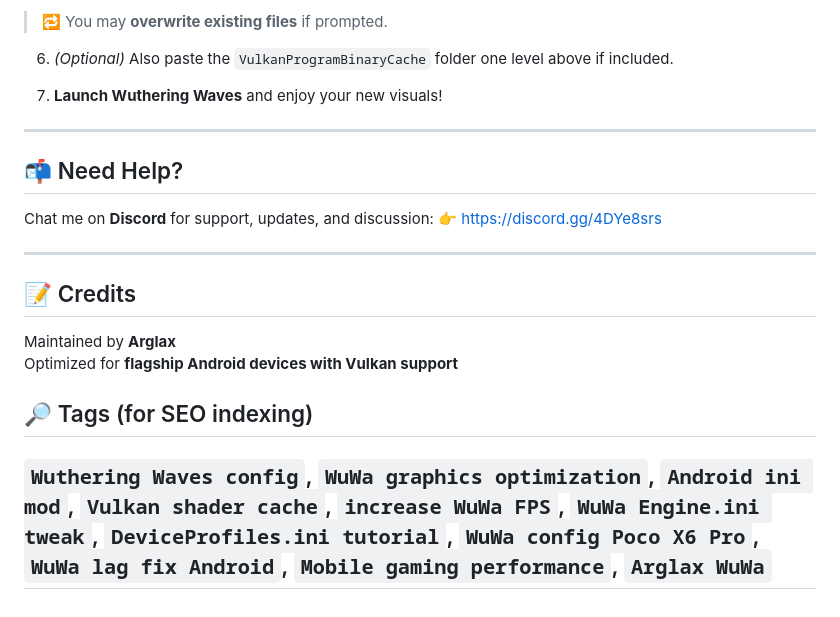
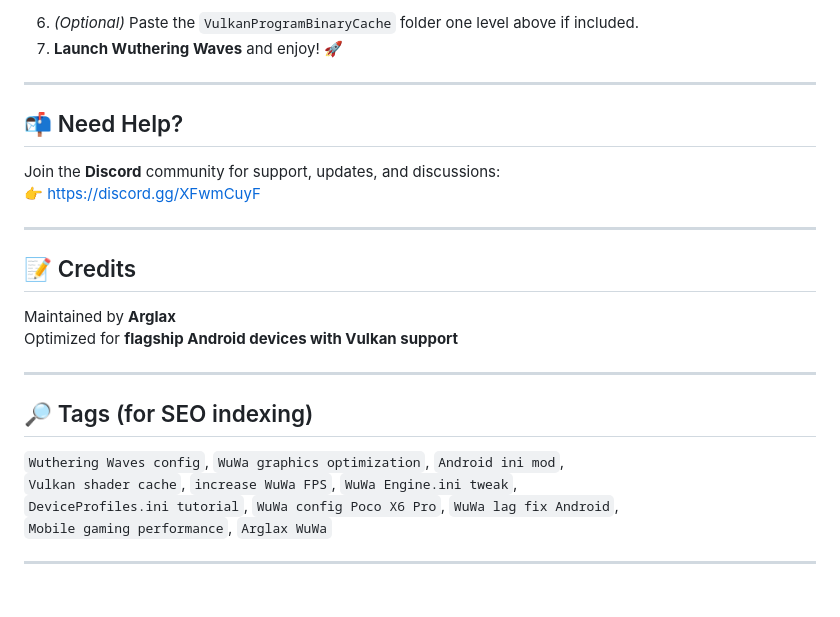
Before and after one commit to Arglax/Mobile-WuWa-Config, a Markdown page: README.md, the part around one of its changes. Drawn GitHub-style; blank space fills up the shorter version.

```diff
--- a/README.md
+++ b/README.md
@@ -66,16 +86,13 @@ This is the target directory where `Engine.ini` and `DeviceProfiles.ini` files a
 
-> 🔁 You may **overwrite existing files** if prompted.
-
-6. *(Optional)* Also paste the `VulkanProgramBinaryCache` folder one level above if included.
-
-7. **Launch Wuthering Waves** and enjoy your new visuals!
+6. *(Optional)* Paste the `VulkanProgramBinaryCache` folder one level above if included.
+7. **Launch Wuthering Waves** and enjoy! 🚀
 
 ---
 
 ## 📬 Need Help?
 
-Chat me on **Discord** for support, updates, and discussion:
-👉 [https://discord.gg/4DYe8srs](https://discord.gg/4DYe8srs)
+Join the **Discord** community for support, updates, and discussions:
+👉 [https://discord.gg/XFwmCuyF](https://discord.gg/XFwmCuyF)
 
 ---
 
@@ -84,7 +101,13 @@ Chat me on **Discord** for support, updates, and discussion:
 Maintained by **Arglax**
 Optimized for **flagship Android devices with Vulkan support**
 
+---
+
 ## 🔎 Tags (for SEO indexing)
 
-`Wuthering Waves config`, `WuWa graphics optimization`, `Android ini mod`, `Vulkan shader cache`, `increase WuWa FPS`, `WuWa Engine.ini tweak`, `DeviceProfiles.ini tutorial`, `WuWa config Poco X6 Pro`, `WuWa lag fix Android`, `Mobile gaming performance`, `Arglax WuWa`
+`Wuthering Waves config`, `WuWa graphics optimization`, `Android ini mod`,
+`Vulkan shader cache`, `increase WuWa FPS`, `WuWa Engine.ini tweak`,
+`DeviceProfiles.ini tutorial`, `WuWa config Poco X6 Pro`, `WuWa lag fix Android`,
+`Mobile gaming performance`, `Arglax WuWa`
+
 ---
```
Also changed, not shown: other parts of README.md (+35 -15 lines).
